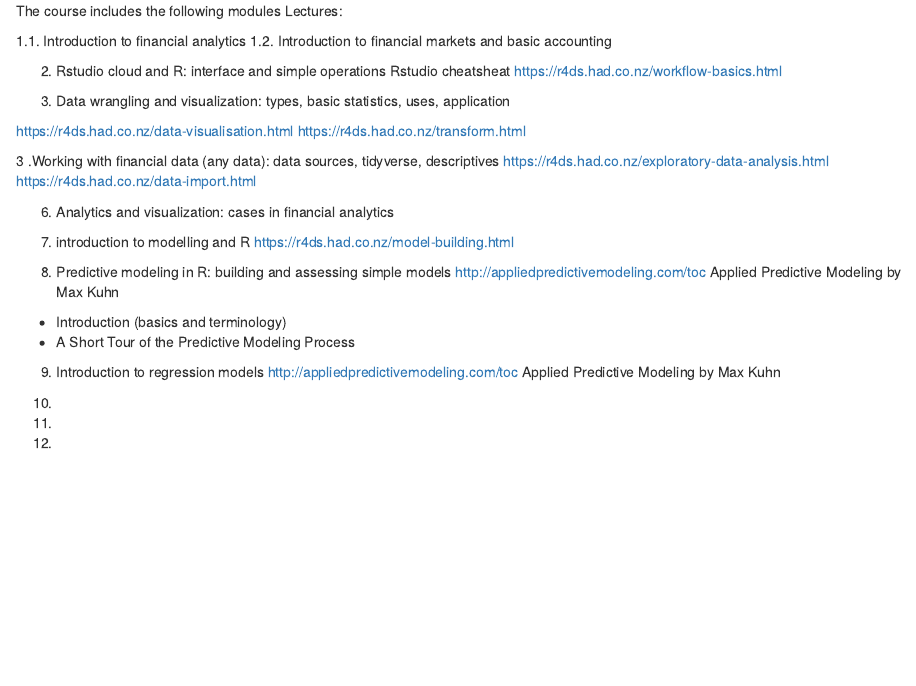
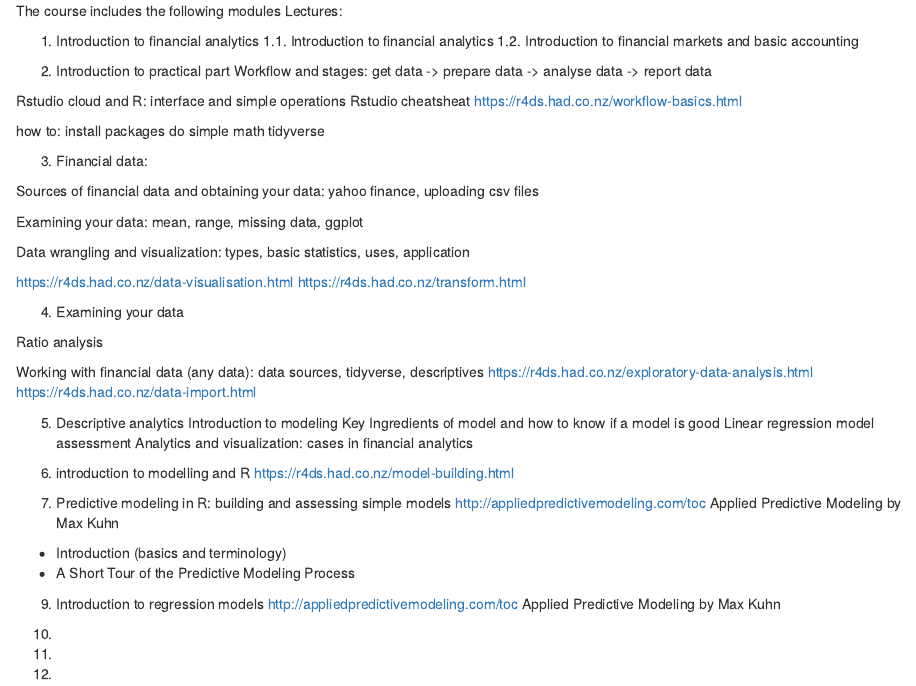
Before and after one commit to m45h4/bao5734, an R Markdown document (content.rmd): the page in a window 1100 px wide, from its top. Rendered offline with R 4.5, knitr and Pandoc, with nearby package versions.

Commit message:
Update content.rmd

```diff
--- a/content.rmd
+++ b/content.rmd
@@ -1,25 +1,50 @@
 The course includes the following modules
 Lectures:
 
+
+1. Introduction to financial analytics
 1.1. Introduction to financial analytics
 1.2. Introduction to financial markets and basic accounting
 
-2. Rstudio cloud and R: interface and simple operations
+2. Introduction to practical part
+Workflow and stages: get data -> prepare data -> analyse data -> report data
+
+Rstudio cloud and R: interface and simple operations
 Rstudio cheatsheat
 https://r4ds.had.co.nz/workflow-basics.html
 
-3. Data wrangling and visualization: types, basic statistics, uses, application
+how to:
+install packages
+do simple math
+tidyverse
+
+3. Financial data:
+
+Sources of financial data and obtaining your data: yahoo finance, uploading csv files
+
+Examining your data: mean, range, missing data, ggplot
+
+Data wrangling and visualization: types, basic statistics, uses, application
 
 https://r4ds.had.co.nz/data-visualisation.html
 https://r4ds.had.co.nz/transform.html
 
 
-3 .Working with financial data (any data): data sources, tidyverse, descriptives
+4. Examining your data
+
+Ratio analysis
+
+Working with financial data (any data): data sources, tidyverse, descriptives
 https://r4ds.had.co.nz/exploratory-data-analysis.html
 https://r4ds.had.co.nz/data-import.html
 
 
-6. Analytics and visualization: cases in financial analytics
+5. Descriptive analytics
+Introduction to modeling
+Key Ingredients of model and how to know if a model is good
+Linear regression
+model assessment
+Analytics and visualization: cases in financial analytics
 
 
 7. introduction to modelling and R
```
